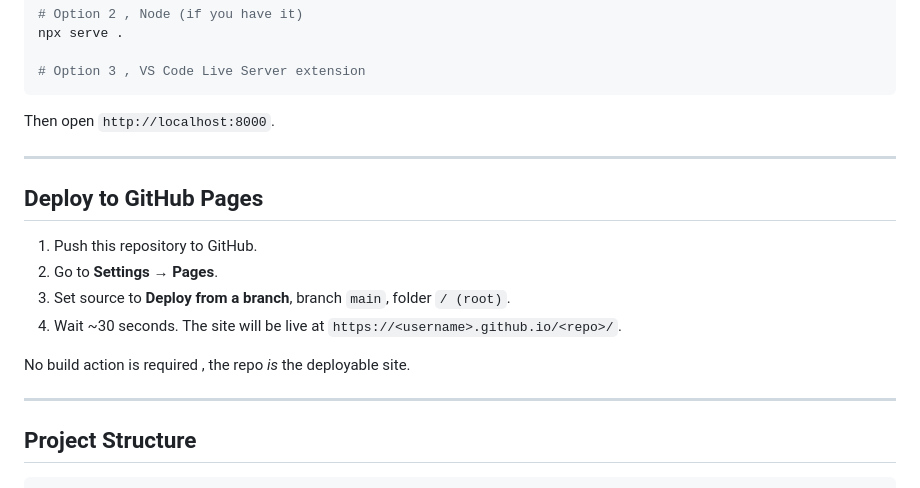
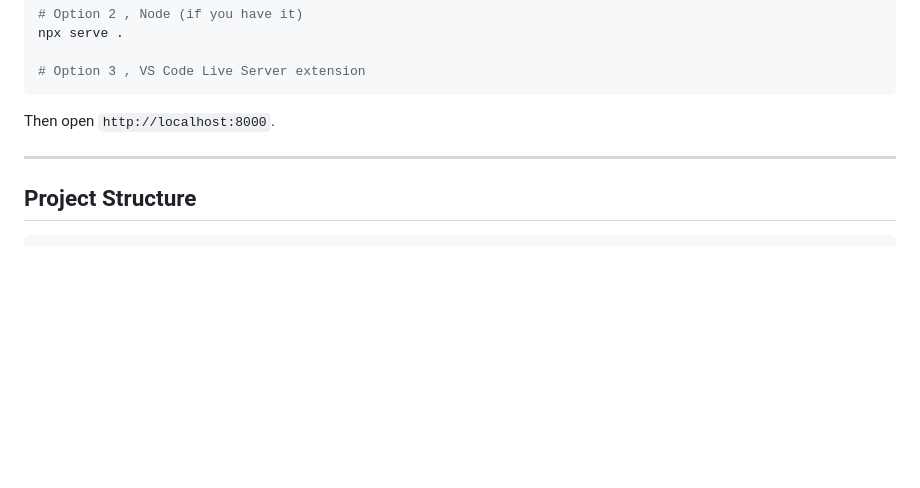
Before and after one commit to mtaoumi/computational-design-studio, a Markdown page: README.md, the part around the change. GitHub-like rendering; blank space fills up the shorter version.

````diff
--- a/README.md
+++ b/README.md
@@ -119,17 +119,6 @@ Then open `http://localhost:8000`.
 
 ---
 
-## Deploy to GitHub Pages
-
-1. Push this repository to GitHub.
-2. Go to **Settings → Pages**.
-3. Set source to **Deploy from a branch**, branch `main`, folder `/ (root)`.
-4. Wait ~30 seconds. The site will be live at `https://<username>.github.io/<repo>/`.
-
-No build action is required , the repo *is* the deployable site.
-
----
-
 ## Project Structure
 
 ```
````
